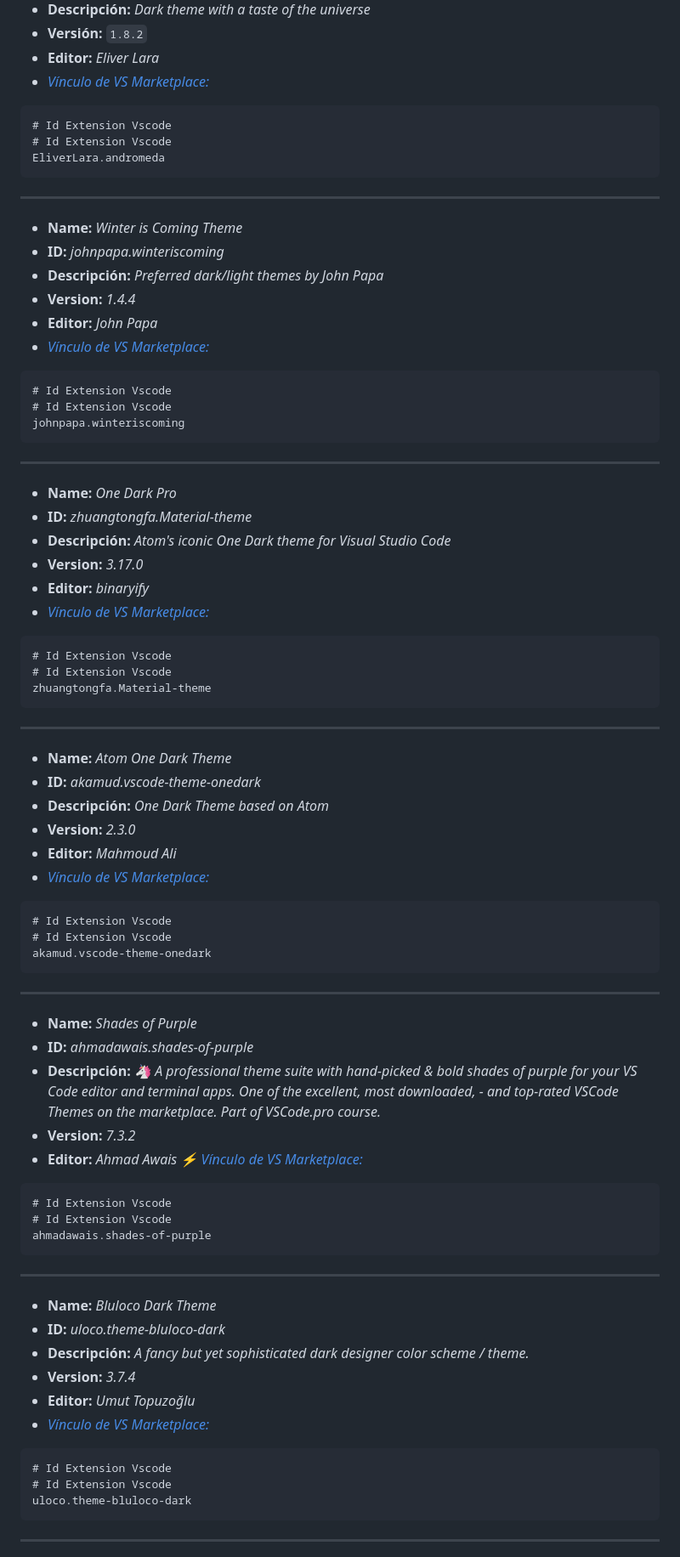
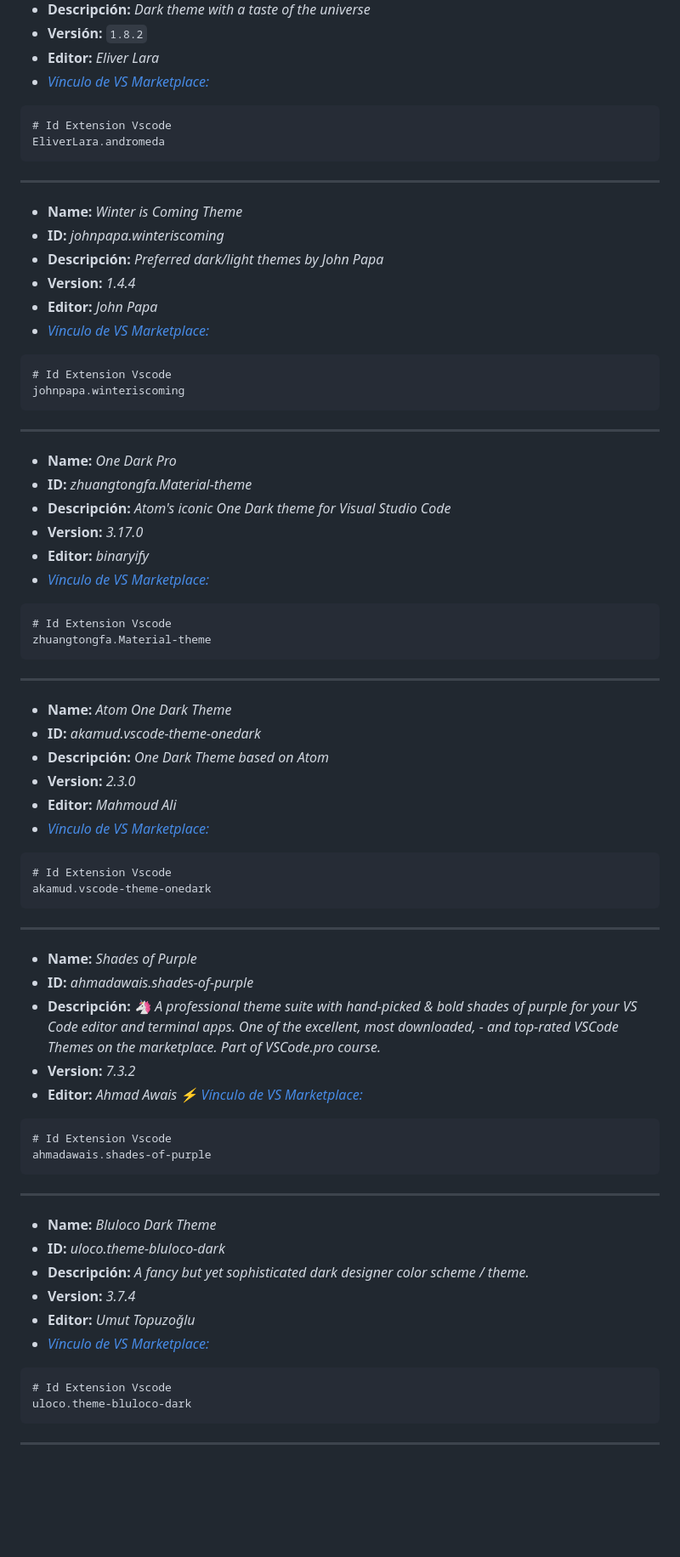
Before and after one commit to DanielPerezMoralesDev13/Configuraciones-Vscode, a Markdown page: extensiones.md, the part around one of its changes. Shown at 85% size. Rendered like a GitHub page; blank space fills up the shorter version.

````diff
--- a/extensiones.md
+++ b/extensiones.md
@@ -1538,7 +1468,6 @@ astro-build.astro-vscode
 
 ```text
 # Id Extension Vscode
-# Id Extension Vscode
 EliverLara.andromeda
 ```
 
@@ -1553,7 +1482,6 @@ EliverLara.andromeda
 
 ```text
 # Id Extension Vscode
-# Id Extension Vscode
 johnpapa.winteriscoming
 ```
 
@@ -1568,7 +1496,6 @@ johnpapa.winteriscoming
 
 ```text
 # Id Extension Vscode
-# Id Extension Vscode
 zhuangtongfa.Material-theme
 ```
 
@@ -1583,7 +1510,6 @@ zhuangtongfa.Material-theme
 
 ```text
 # Id Extension Vscode
-# Id Extension Vscode
 akamud.vscode-theme-onedark
 ```
 
@@ -1598,7 +1524,6 @@ akamud.vscode-theme-onedark
 
 ```text
 # Id Extension Vscode
-# Id Extension Vscode
 ahmadawais.shades-of-purple
 ```
 
@@ -1613,7 +1538,6 @@ ahmadawais.shades-of-purple
 
 ```text
 # Id Extension Vscode
-# Id Extension Vscode
 uloco.theme-bluloco-dark
 ```
 
````
Also changed, not shown: other parts of extensiones.md (+1 -76 lines).
